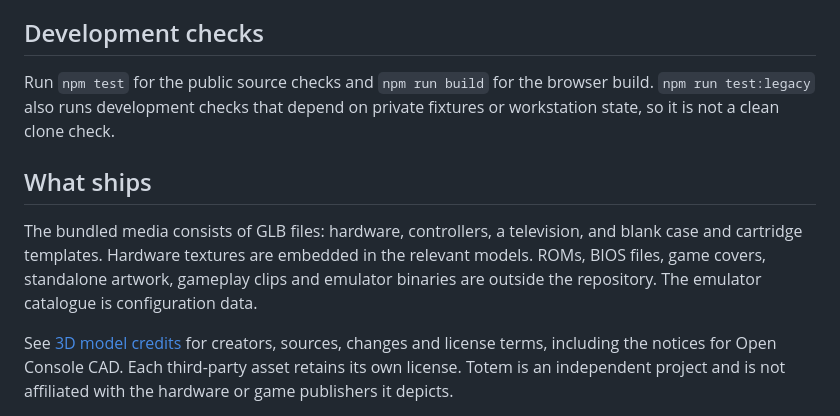
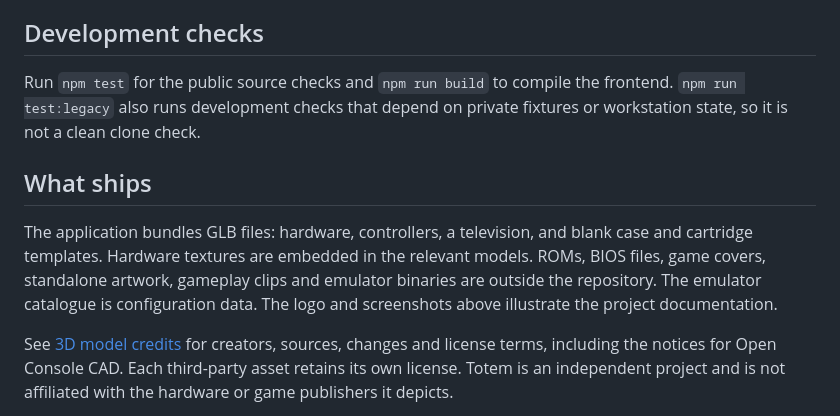
Before and after one commit to revvin76/totem, a Markdown page: README.md, the part around one of its changes. Drawn GitHub-style.

```diff
--- a/README.md
+++ b/README.md
@@ -32,11 +33,11 @@ When moving the built executable, keep its adjacent `assets/models` directory wi
 
 ## Development checks
 
-Run `npm test` for the public source checks and `npm run build` for the browser build. `npm run test:legacy` also runs development checks that depend on private fixtures or workstation state, so it is not a clean clone check.
+Run `npm test` for the public source checks and `npm run build` to compile the frontend. `npm run test:legacy` also runs development checks that depend on private fixtures or workstation state, so it is not a clean clone check.
 
 ## What ships
 
-The bundled media consists of GLB files: hardware, controllers, a television, and blank case and cartridge templates. Hardware textures are embedded in the relevant models. ROMs, BIOS files, game covers, standalone artwork, gameplay clips and emulator binaries are outside the repository. The emulator catalogue is configuration data.
+The application bundles GLB files: hardware, controllers, a television, and blank case and cartridge templates. Hardware textures are embedded in the relevant models. ROMs, BIOS files, game covers, standalone artwork, gameplay clips and emulator binaries are outside the repository. The emulator catalogue is configuration data. The logo and screenshots above illustrate the project documentation.
 
 See [3D model credits](public/models/CREDITS.md) for creators, sources, changes and license terms, including the notices for Open Console CAD. Each third-party asset retains its own license. Totem is an independent project and is not affiliated with the hardware or game publishers it depicts.
 
```
Also changed, not shown: other parts of README.md (+12 -11 lines), docs/readme/handheld-platform-chooser.jpg (added), docs/readme/tiko-platform-chooser.jpg (added), docs/readme/totem-logo.png (added).
